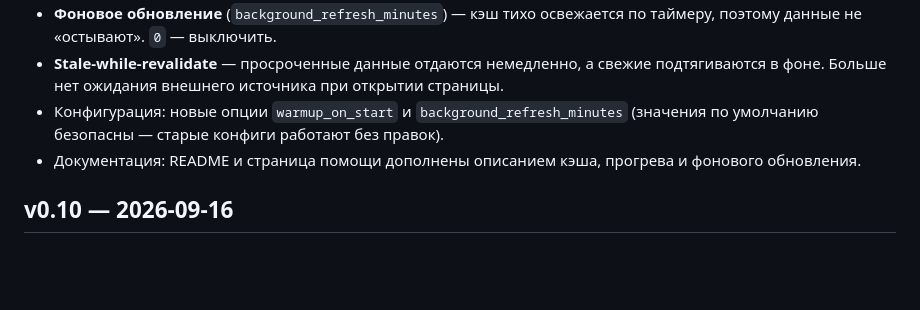
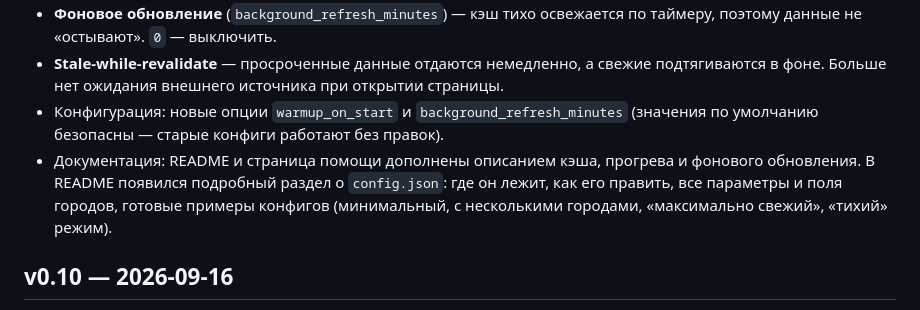
Before and after one commit to AmoFess/nebosvod, a Markdown page: CHANGELOG.md, the part around the change. Drawn GitHub-style; blank space fills up the shorter version.

Commit message:
CHANGELOG v0.11: отмечен подробный раздел о config.json в README

```diff
--- a/CHANGELOG.md
+++ b/CHANGELOG.md
@@ -12,7 +12,7 @@
 - **Фоновое обновление** (`background_refresh_minutes`) — кэш тихо освежается по таймеру, поэтому данные не «остывают». `0` — выключить.
 - **Stale-while-revalidate** — просроченные данные отдаются немедленно, а свежие подтягиваются в фоне. Больше нет ожидания внешнего источника при открытии страницы.
 - Конфигурация: новые опции `warmup_on_start` и `background_refresh_minutes` (значения по умолчанию безопасны — старые конфиги работают без правок).
-- Документация: README и страница помощи дополнены описанием кэша, прогрева и фонового обновления.
+- Документация: README и страница помощи дополнены описанием кэша, прогрева и фонового обновления. В README появился подробный раздел о `config.json`: где он лежит, как его править, все параметры и поля городов, готовые примеры конфигов (минимальный, с несколькими городами, «максимально свежий», «тихий» режим).
 
 ## v0.10 — 2026-09-16
 - **Пакетный запрос погоды** — `GET /api/weather?city_ids=1,2,3` отдаёт погоду для множества городов одним запросом (один вызов к Open-Meteo на всю пачку). Главная страница больше не делает по запросу на каждый город — при 40+ городах это в разы быстрее и заметно легче и для сервиса, и для браузера.
```
